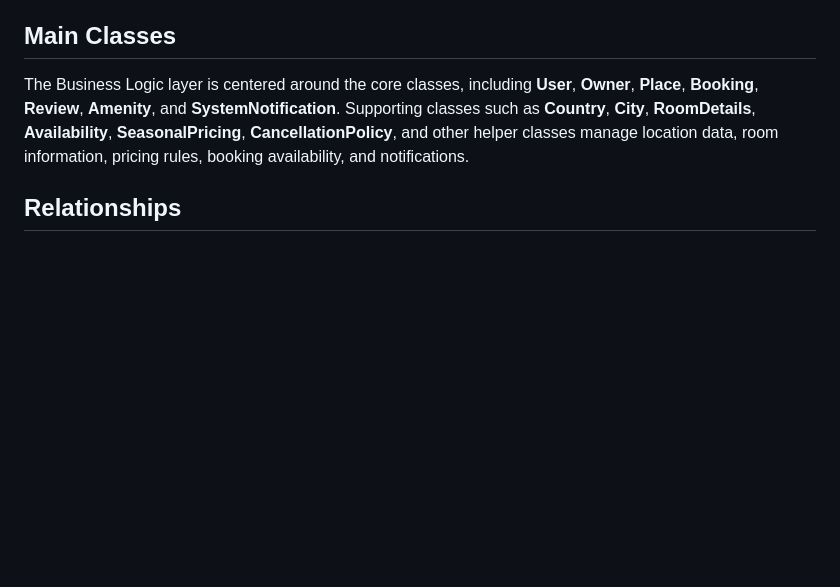
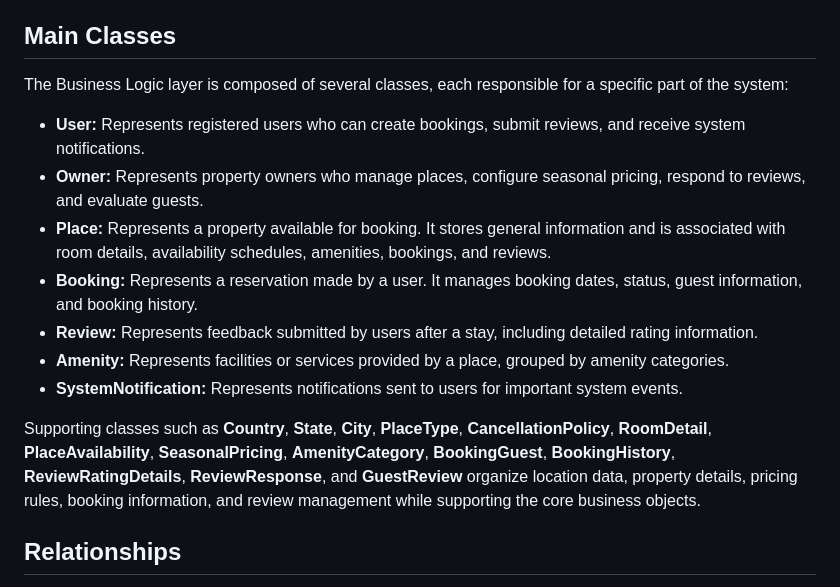
Before and after one commit to ghadi0alzhrani0/holbertonschool-hbnb, a Markdown page: part1/3. Documentation Compilation.md, the part around the change. Drawn GitHub-style; blank space fills up the shorter version.

Commit message:
Enhance documentation of Business Logic layer classes
Expanded the description of the Business Logic layer classes, detailing their responsibilities and relationships within the HBnB system.

```diff
--- a/part1/3. Documentation Compilation.md
+++ b/part1/3. Documentation Compilation.md
@@ -49,8 +49,17 @@ The Class Diagram represents the Business Logic layer of the HBnB system. It ill
 
 ## Main Classes
 
-The Business Logic layer is centered around the core classes, including **User**, **Owner**, **Place**, **Booking**, **Review**, **Amenity**, and **SystemNotification**. Supporting classes such as **Country**, **City**, **RoomDetails**, **Availability**, **SeasonalPricing**, **CancellationPolicy**, and other helper classes manage location data, room information, pricing rules, booking availability, and notifications.
+The Business Logic layer is composed of several classes, each responsible for a specific part of the system:
 
+- **User:** Represents registered users who can create bookings, submit reviews, and receive system notifications.
+- **Owner:** Represents property owners who manage places, configure seasonal pricing, respond to reviews, and evaluate guests.
+- **Place:** Represents a property available for booking. It stores general information and is associated with room details, availability schedules, amenities, bookings, and reviews.
+- **Booking:** Represents a reservation made by a user. It manages booking dates, status, guest information, and booking history.
+- **Review:** Represents feedback submitted by users after a stay, including detailed rating information.
+- **Amenity:** Represents facilities or services provided by a place, grouped by amenity categories.
+- **SystemNotification:** Represents notifications sent to users for important system events.
+
+Supporting classes such as **Country**, **State**, **City**, **PlaceType**, **CancellationPolicy**, **RoomDetail**, **PlaceAvailability**, **SeasonalPricing**, **AmenityCategory**, **BookingGuest**, **BookingHistory**, **ReviewRatingDetails**, **ReviewResponse**, and **GuestReview** organize location data, property details, pricing rules, booking information, and review management while supporting the core business objects.
 ## Relationships
 
 The classes are connected through associations and aggregations where appropriate. For example, an Owner can manage multiple Places, a User can create multiple Bookings and Reviews, and each Place can contain multiple Amenities while maintaining Booking and Review records. These relationships represent the application's business rules and object interactions.
```
